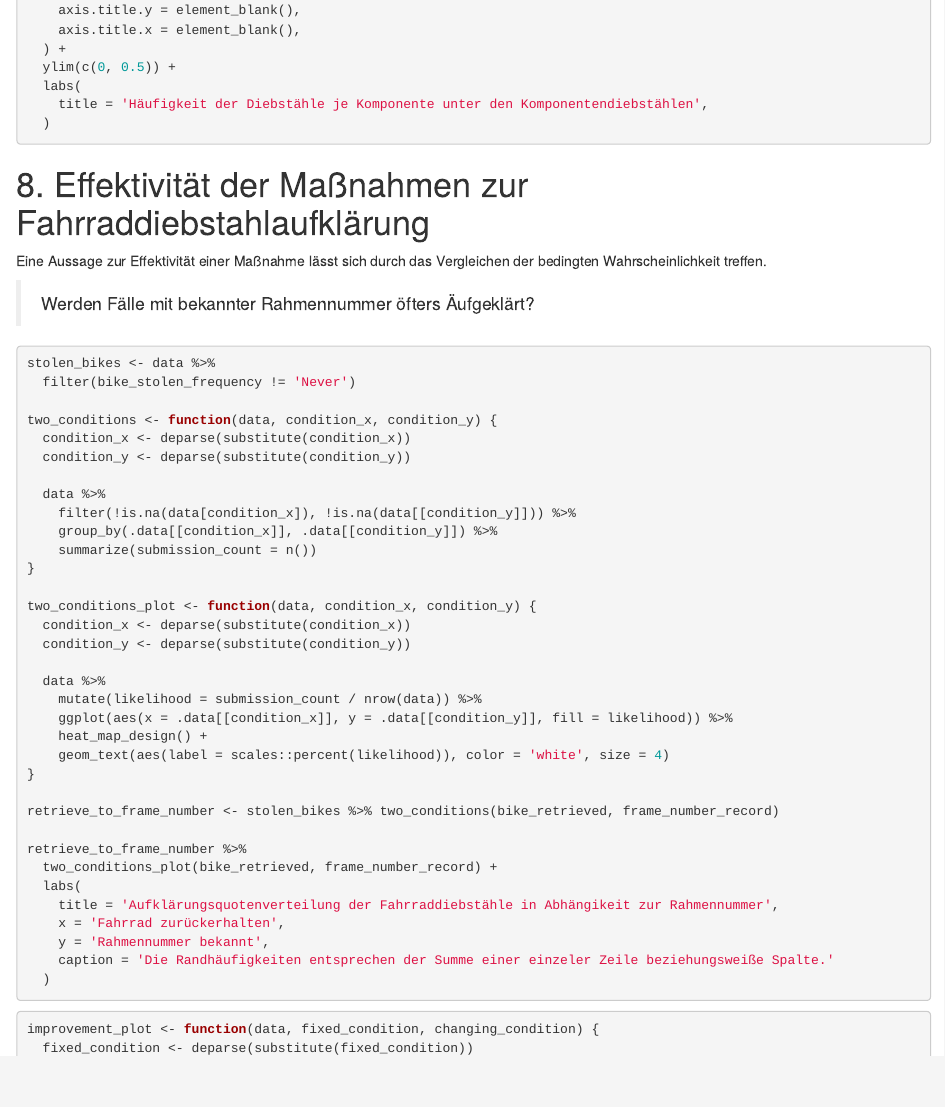
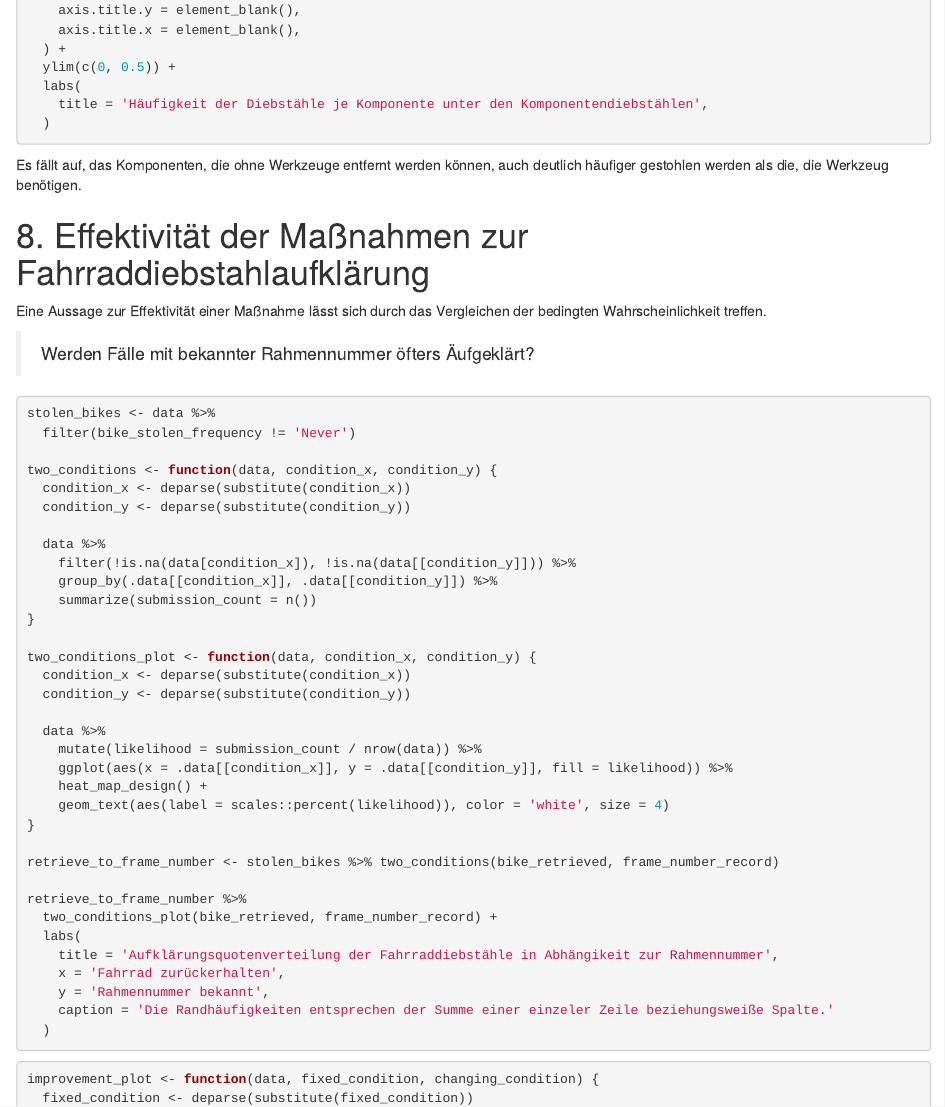
Before and after one commit to hfxbse/dhbw-data-analysis, an R Markdown document (main.Rmd): the page in a window 1100 px wide, from 10180 px down. Rendered offline with R 4.5, knitr and Pandoc, with nearby package versions; the code chunks are not run, so their results and figures are left out.

Commit message:
Add interpretation for component theft distribution

````diff
--- a/main.Rmd
+++ b/main.Rmd
@@ -574,6 +574,8 @@ bind_rows(
     title = 'Häufigkeit der Diebstähle je Komponente unter den Komponentendiebstählen',
   )
 ```
+Es fällt auf, das Komponenten, die ohne Werkzeuge entfernt werden können, auch deutlich häufiger gestohlen werden als
+die, die Werkzeug benötigen.
 
 # 8. Effektivität der Maßnahmen zur Fahrraddiebstahlaufklärung
 
````
